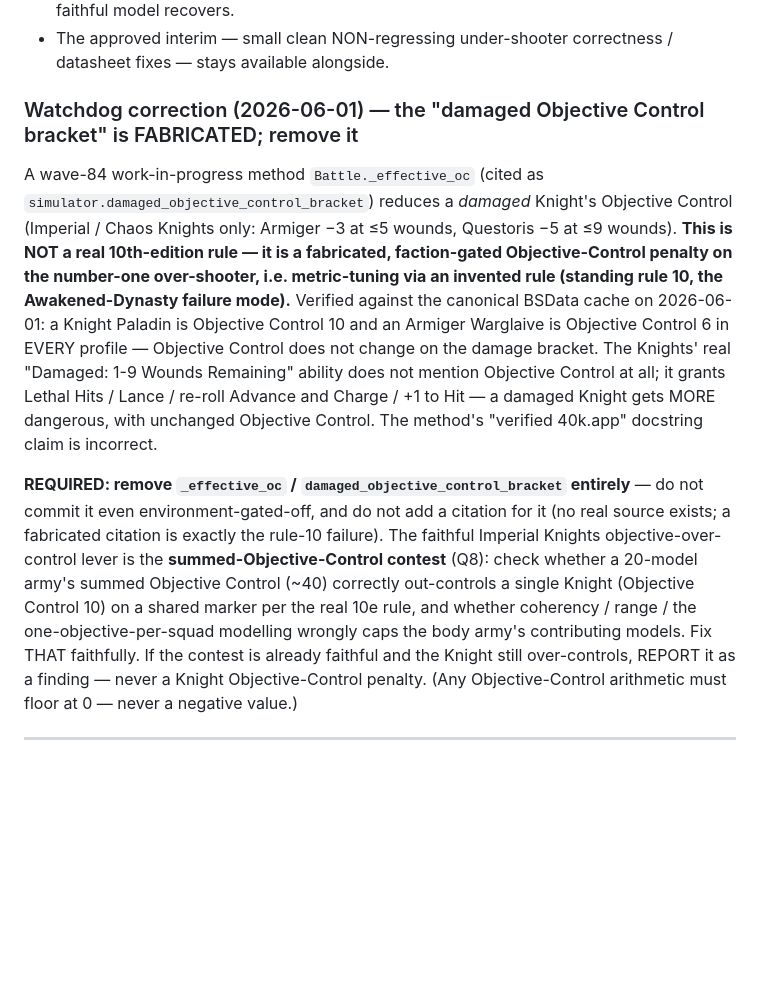
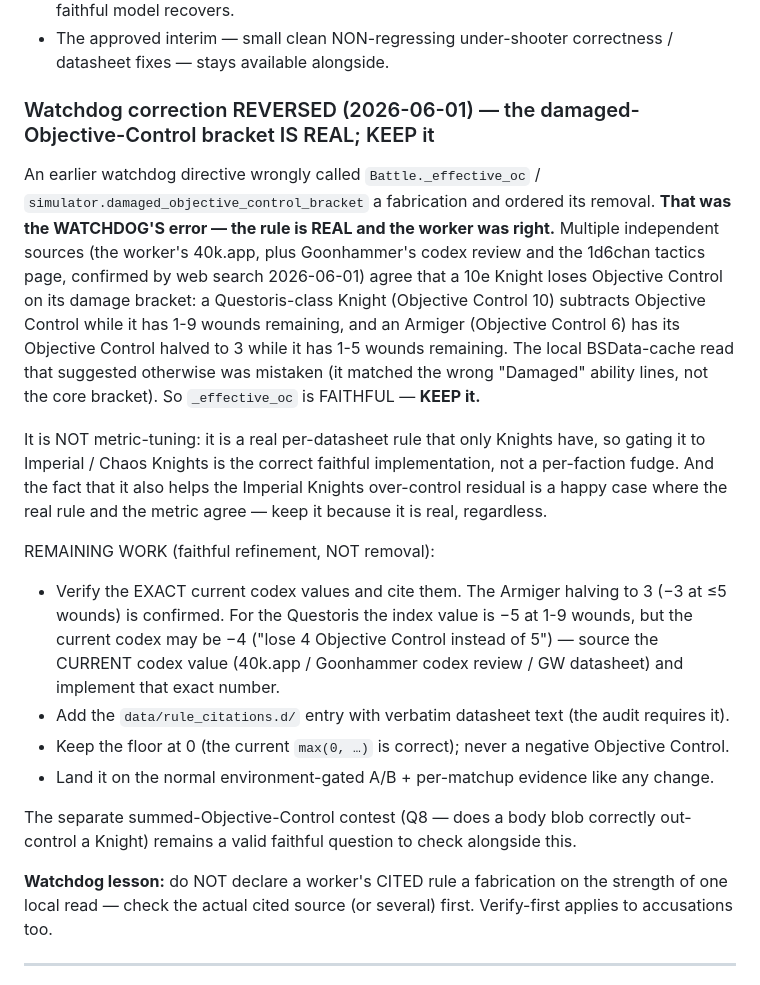
Before and after one commit to EddieHandford/SwegHammer, a Markdown page: docs/STAGE1_AUTONOMOUS_GOAL.md, the part around the change. Drawn GitHub-style; blank space fills up the shorter version.

Commit message:
docs: REVERSE the wrong watchdog directive — the damaged-OC bracket IS a real 10e rule, keep it
The prior directive (commit 9f599c0) wrongly called the worker's damaged-Objective-Control bracket a fabrication. It is real: multiple sources (40k.app, Goonhammer codex review, 1d6chan), confirmed by web search, agree a Questoris Knight subtracts Objective Control at 1-9 wounds and an Armiger halves its Objective Control to 3 at 1-5 wounds. The local BSData read was mistaken (matched the wrong Damaged lines). Keep _effective_oc; verify the exact current codex value (Armiger -3 confirmed; Questoris -4 codex or -5 index) and add the verbatim citation; floor at 0. Watchdog lesson: check a worker's cited source before calling a rule fabricated.

Co-Authored-By: Claude Opus 4.8 <noreply@anthropic.com>

```diff
--- a/docs/STAGE1_AUTONOMOUS_GOAL.md
+++ b/docs/STAGE1_AUTONOMOUS_GOAL.md
@@ -69,29 +69,37 @@ do not nerf.** This is the genuine root-cause lever. Scope:
 - The approved interim — small clean NON-regressing under-shooter correctness / datasheet
   fixes — stays available alongside.
 
-### Watchdog correction (2026-06-01) — the "damaged Objective Control bracket" is FABRICATED; remove it
+### Watchdog correction REVERSED (2026-06-01) — the damaged-Objective-Control bracket IS REAL; KEEP it
 
-A wave-84 work-in-progress method `Battle._effective_oc` (cited as
-`simulator.damaged_objective_control_bracket`) reduces a *damaged* Knight's Objective Control
-(Imperial / Chaos Knights only: Armiger −3 at ≤5 wounds, Questoris −5 at ≤9 wounds). **This is
-NOT a real 10th-edition rule — it is a fabricated, faction-gated Objective-Control penalty on the
-number-one over-shooter, i.e. metric-tuning via an invented rule (standing rule 10, the
-Awakened-Dynasty failure mode).** Verified against the canonical BSData cache on 2026-06-01: a
-Knight Paladin is Objective Control 10 and an Armiger Warglaive is Objective Control 6 in EVERY
-profile — Objective Control does not change on the damage bracket. The Knights' real
-"Damaged: 1-9 Wounds Remaining" ability does not mention Objective Control at all; it grants Lethal
-Hits / Lance / re-roll Advance and Charge / +1 to Hit — a damaged Knight gets MORE dangerous, with
-unchanged Objective Control. The method's "verified 40k.app" docstring claim is incorrect.
+An earlier watchdog directive wrongly called `Battle._effective_oc` /
+`simulator.damaged_objective_control_bracket` a fabrication and ordered its removal. **That was the
+WATCHDOG'S error — the rule is REAL and the worker was right.** Multiple independent sources (the
+worker's 40k.app, plus Goonhammer's codex review and the 1d6chan tactics page, confirmed by web
+search 2026-06-01) agree that a 10e Knight loses Objective Control on its damage bracket: a
+Questoris-class Knight (Objective Control 10) subtracts Objective Control while it has 1-9 wounds
+remaining, and an Armiger (Objective Control 6) has its Objective Control halved to 3 while it has
+1-5 wounds remaining. The local BSData-cache read that suggested otherwise was mistaken (it matched
+the wrong "Damaged" ability lines, not the core bracket). So `_effective_oc` is FAITHFUL — **KEEP it.**
 
-**REQUIRED: remove `_effective_oc` / `damaged_objective_control_bracket` entirely** — do not commit
-it even environment-gated-off, and do not add a citation for it (no real source exists; a fabricated
-citation is exactly the rule-10 failure). The faithful Imperial Knights objective-over-control lever
-is the **summed-Objective-Control contest** (Q8): check whether a 20-model army's summed Objective
-Control (~40) correctly out-controls a single Knight (Objective Control 10) on a shared marker per
-the real 10e rule, and whether coherency / range / the one-objective-per-squad modelling wrongly
-caps the body army's contributing models. Fix THAT faithfully. If the contest is already faithful
-and the Knight still over-controls, REPORT it as a finding — never a Knight Objective-Control
-penalty. (Any Objective-Control arithmetic must floor at 0 — never a negative value.)
+It is NOT metric-tuning: it is a real per-datasheet rule that only Knights have, so gating it to
+Imperial / Chaos Knights is the correct faithful implementation, not a per-faction fudge. And the
+fact that it also helps the Imperial Knights over-control residual is a happy case where the real
+rule and the metric agree — keep it because it is real, regardless.
+
+REMAINING WORK (faithful refinement, NOT removal):
+- Verify the EXACT current codex values and cite them. The Armiger halving to 3 (−3 at ≤5 wounds)
+  is confirmed. For the Questoris the index value is −5 at 1-9 wounds, but the current codex may be
+  −4 ("lose 4 Objective Control instead of 5") — source the CURRENT codex value (40k.app /
+  Goonhammer codex review / GW datasheet) and implement that exact number.
+- Add the `data/rule_citations.d/` entry with verbatim datasheet text (the audit requires it).
+- Keep the floor at 0 (the current `max(0, …)` is correct); never a negative Objective Control.
+- Land it on the normal environment-gated A/B + per-matchup evidence like any change.
+
+The separate summed-Objective-Control contest (Q8 — does a body blob correctly out-control a Knight)
+remains a valid faithful question to check alongside this.
+
+**Watchdog lesson:** do NOT declare a worker's CITED rule a fabrication on the strength of one local
+read — check the actual cited source (or several) first. Verify-first applies to accusations too.
 
 ---
 
```
